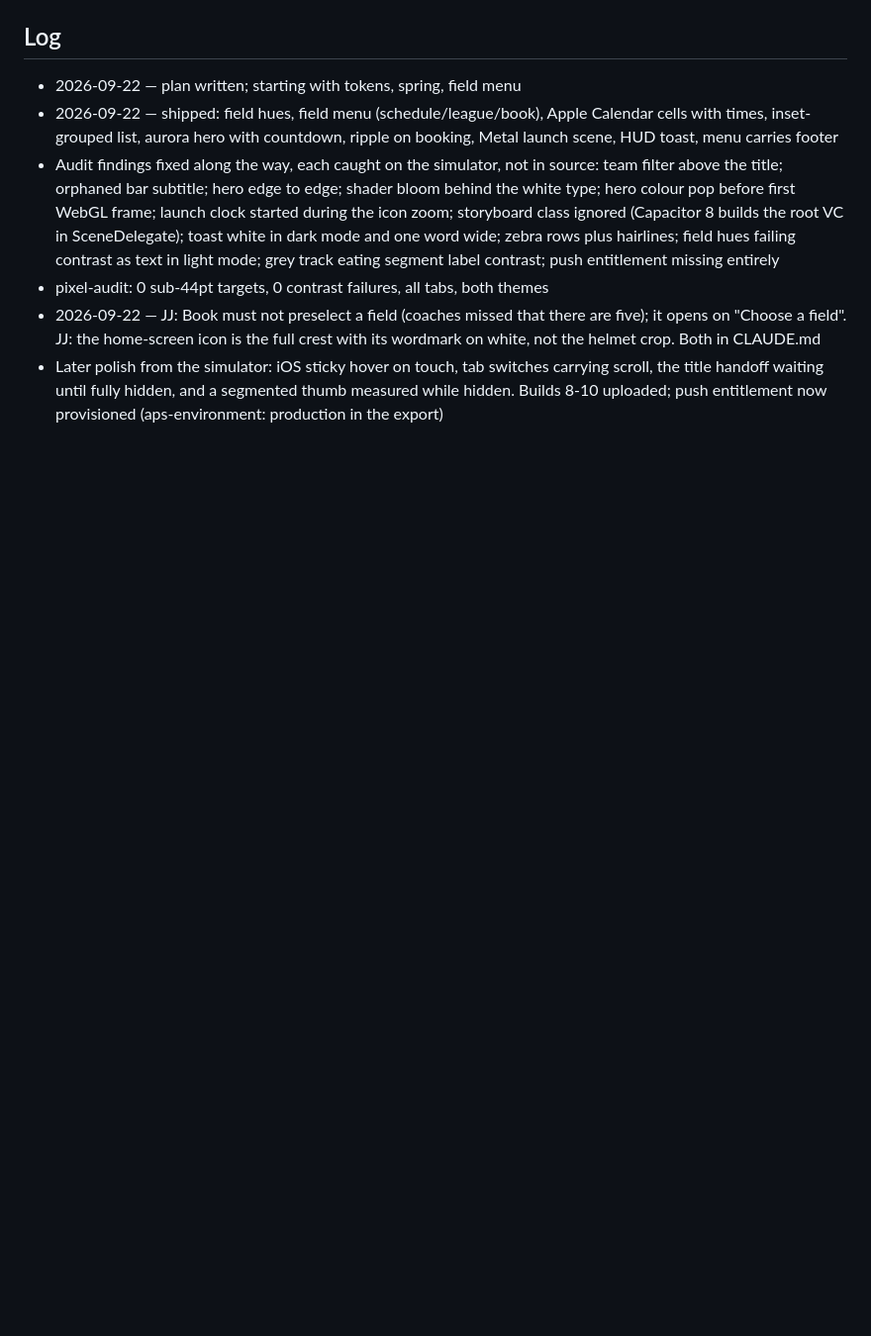
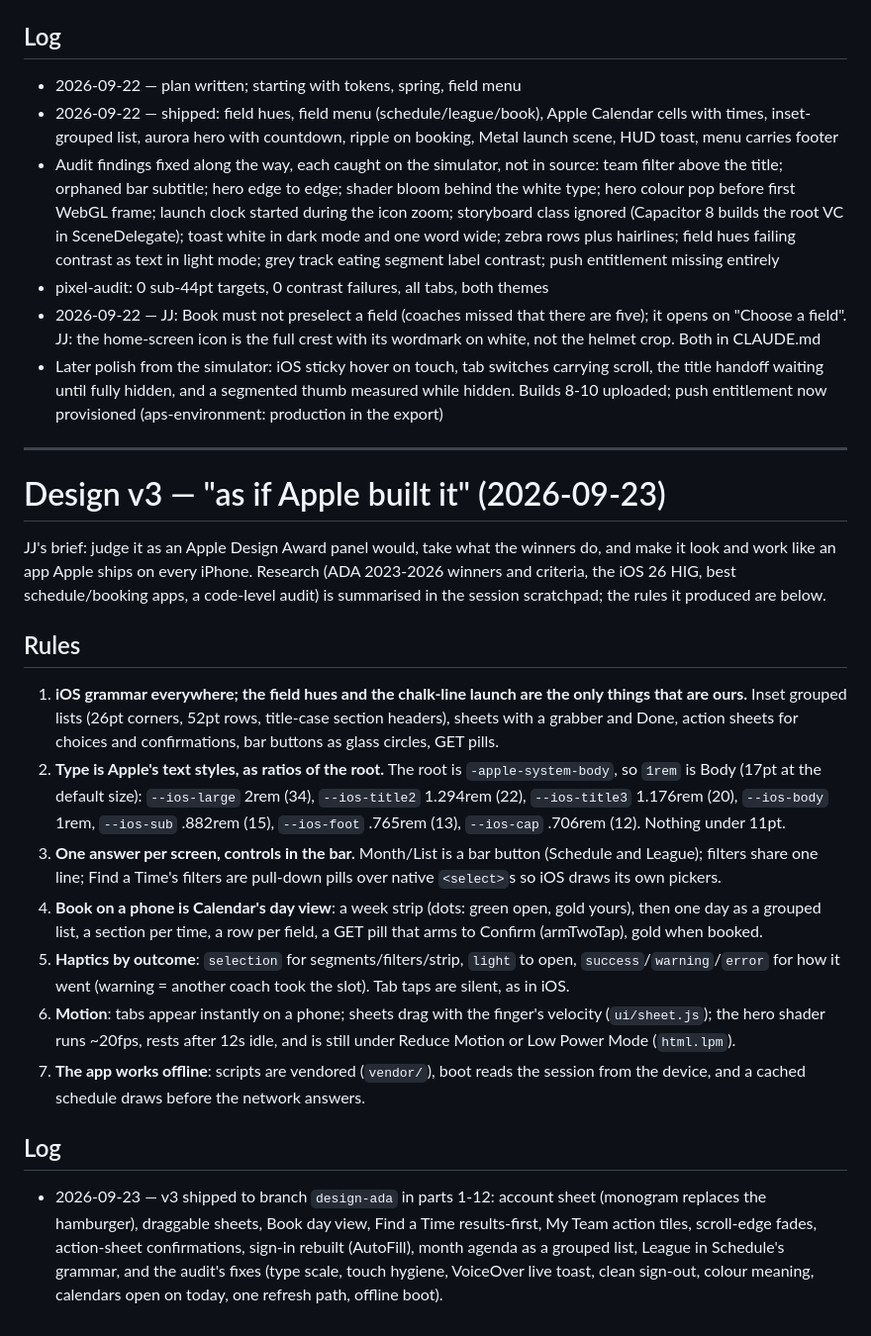
Before and after one commit to jjhughes1331/seafordlacrosse2, a Markdown page: docs/DESIGN.md, the part around the change. Shown at 99% size. Drawn GitHub-style; blank space fills up the shorter version.

Commit message:
Docs: design v3 rules in DESIGN.md; CLAUDE.md for vendor/, sheet.js, the account sheet, native refresh, type tokens and two gotchas
Co-Authored-By: Claude Opus 5.5 <noreply@anthropic.com>

```diff
--- a/docs/DESIGN.md
+++ b/docs/DESIGN.md
@@ -61,3 +61,49 @@ redesign: principles, the system, each signature component, and a running log.
   carrying scroll, the title handoff waiting until fully hidden, and a
   segmented thumb measured while hidden. Builds 8-10 uploaded; push
   entitlement now provisioned (aps-environment: production in the export)
+
+
+---
+
+# Design v3 — "as if Apple built it" (2026-09-23)
+
+JJ's brief: judge it as an Apple Design Award panel would, take what the
+winners do, and make it look and work like an app Apple ships on every
+iPhone. Research (ADA 2023-2026 winners and criteria, the iOS 26 HIG, best
+schedule/booking apps, a code-level audit) is summarised in the session
+scratchpad; the rules it produced are below.
+
+## Rules
+1. **iOS grammar everywhere; the field hues and the chalk-line launch are the
+   only things that are ours.** Inset grouped lists (26pt corners, 52pt rows,
+   title-case section headers), sheets with a grabber and Done, action sheets
+   for choices and confirmations, bar buttons as glass circles, GET pills.
+2. **Type is Apple's text styles, as ratios of the root.** The root is
+   `-apple-system-body`, so `1rem` is Body (17pt at the default size):
+   `--ios-large` 2rem (34), `--ios-title2` 1.294rem (22), `--ios-title3`
+   1.176rem (20), `--ios-body` 1rem, `--ios-sub` .882rem (15), `--ios-foot`
+   .765rem (13), `--ios-cap` .706rem (12). Nothing under 11pt.
+3. **One answer per screen, controls in the bar.** Month/List is a bar button
+   (Schedule and League); filters share one line; Find a Time's filters are
+   pull-down pills over native `<select>`s so iOS draws its own pickers.
+4. **Book on a phone is Calendar's day view**: a week strip (dots: green open,
+   gold yours), then one day as a grouped list, a section per time, a row per
+   field, a GET pill that arms to Confirm (armTwoTap), gold when booked.
+5. **Haptics by outcome**: `selection` for segments/filters/strip, `light` to
+   open, `success`/`warning`/`error` for how it went (warning = another coach
+   took the slot). Tab taps are silent, as in iOS.
+6. **Motion**: tabs appear instantly on a phone; sheets drag with the finger's
+   velocity (`ui/sheet.js`); the hero shader runs ~20fps, rests after 12s
+   idle, and is still under Reduce Motion or Low Power Mode (`html.lpm`).
+7. **The app works offline**: scripts are vendored (`vendor/`), boot reads
+   the session from the device, and a cached schedule draws before the
+   network answers.
+
+## Log
+- 2026-09-23 — v3 shipped to branch `design-ada` in parts 1-12: account
+  sheet (monogram replaces the hamburger), draggable sheets, Book day view,
+  Find a Time results-first, My Team action tiles, scroll-edge fades,
+  action-sheet confirmations, sign-in rebuilt (AutoFill), month agenda as a
+  grouped list, League in Schedule's grammar, and the audit's fixes (type
+  scale, touch hygiene, VoiceOver live toast, clean sign-out, colour
+  meaning, calendars open on today, one refresh path, offline boot).
```
Also changed, not shown: CLAUDE.md (+27 -5 lines).
